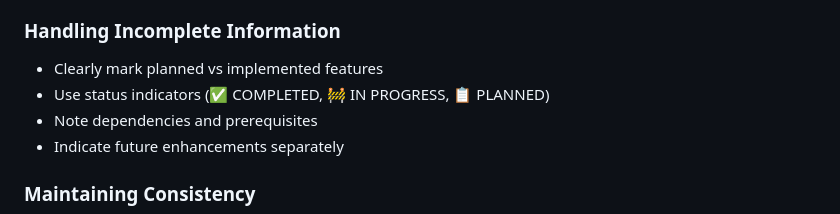
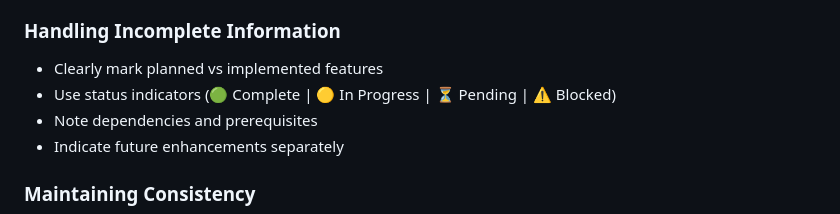
Before and after one commit to PuChenTW/Periscope, a Markdown page: .claude/agents/documentation-updater.md, the part around the change. Drawn GitHub-style.

Commit message:
fix: Update status indicators for documentation clarity

```diff
--- a/.claude/agents/documentation-updater.md
+++ b/.claude/agents/documentation-updater.md
@@ -117,7 +117,7 @@ When code examples are necessary:
 
 ### Handling Incomplete Information
 - Clearly mark planned vs implemented features
-- Use status indicators (✅ COMPLETED, 🚧 IN PROGRESS, 📋 PLANNED)
+- Use status indicators (🟢 Complete | 🟡 In Progress | ⏳ Pending | ⚠️ Blocked)
 - Note dependencies and prerequisites
 - Indicate future enhancements separately
 
```
